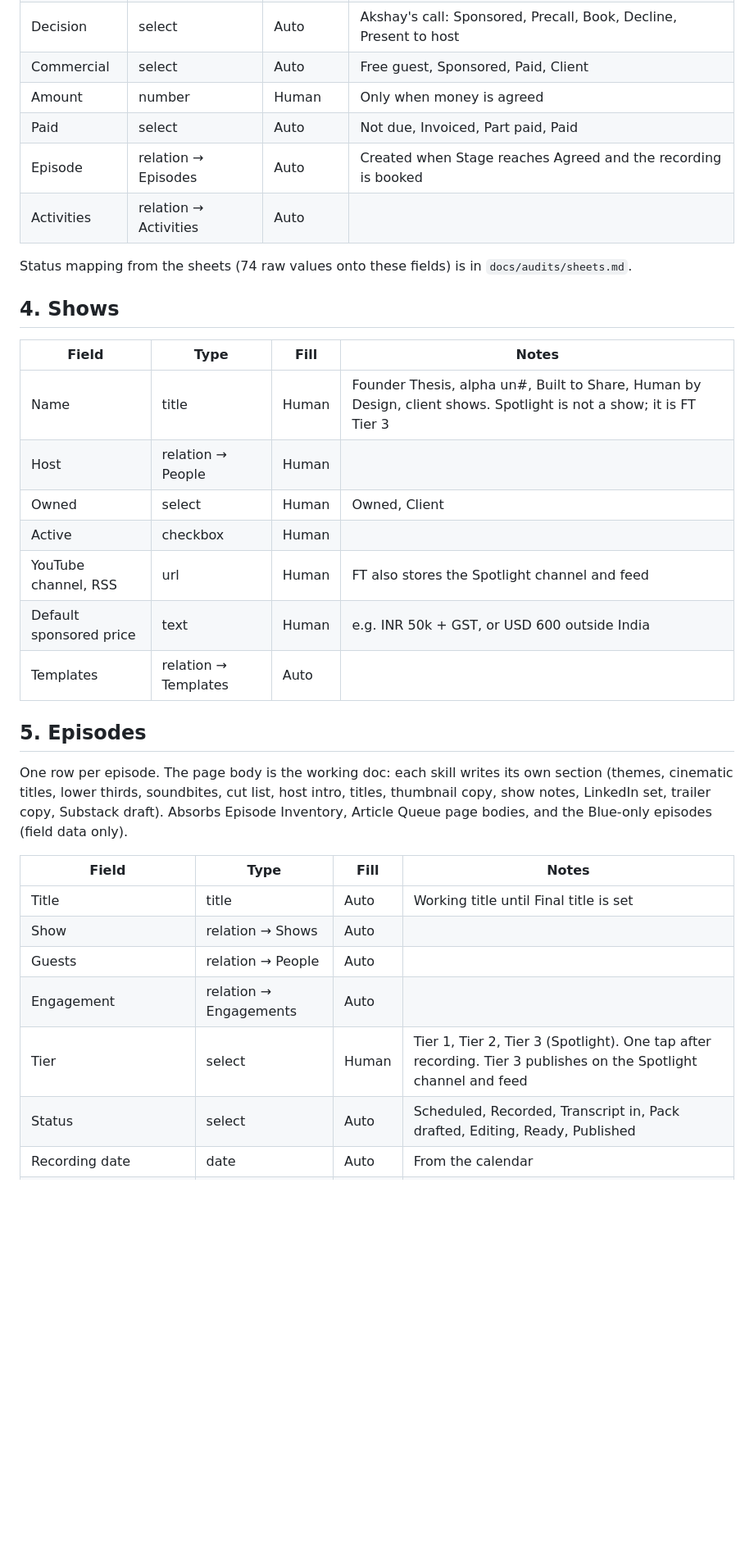
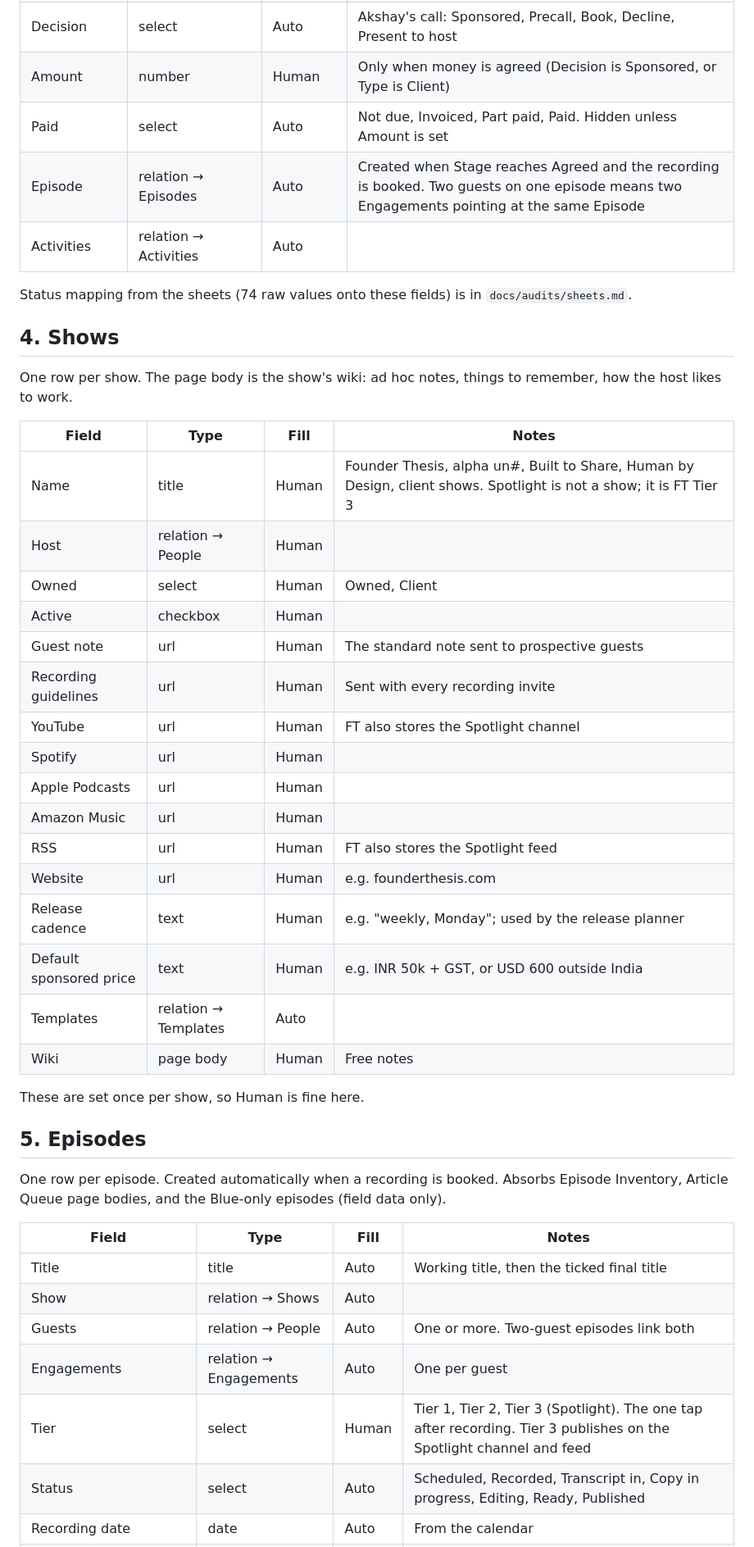
Before and after one commit to founderthesis/business-os, a Markdown page: docs/schema.md, the part around one of its changes. Shown at 82% size. Drawn GitHub-style; blank space fills up the shorter version.

```diff
--- a/docs/schema.md
+++ b/docs/schema.md
@@ -80,15 +80,16 @@ One row per pursuit: a person (or organisation) and a goal, usually on a show. R
 | Eval link | url | Auto | The eval page; also added to the person's Research |
 | Host verdict | select | Auto / Human | Yes, No, Maybe, Not asked. From Sri Approval, "Arjun rejected" cells, host replies |
 | Decision | select | Auto | Akshay's call: Sponsored, Precall, Book, Decline, Present to host |
-| Commercial | select | Auto | Free guest, Sponsored, Paid, Client |
-| Amount | number | Human | Only when money is agreed |
-| Paid | select | Auto | Not due, Invoiced, Part paid, Paid |
-| Episode | relation → Episodes | Auto | Created when Stage reaches Agreed and the recording is booked |
+| Amount | number | Human | Only when money is agreed (Decision is Sponsored, or Type is Client) |
+| Paid | select | Auto | Not due, Invoiced, Part paid, Paid. Hidden unless Amount is set |
+| Episode | relation → Episodes | Auto | Created when Stage reaches Agreed and the recording is booked. Two guests on one episode means two Engagements pointing at the same Episode |
 | Activities | relation → Activities | Auto | |
 
 Status mapping from the sheets (74 raw values onto these fields) is in `docs/audits/sheets.md`.
 
 ## 4. Shows
+
+One row per show. The page body is the show's wiki: ad hoc notes, things to remember, how the host likes to work.
 
 | Field | Type | Fill | Notes |
 |---|---|---|---|
@@ -96,20 +97,31 @@ Status mapping from the sheets (74 raw values onto these fields) is in `docs/aud
 | Host | relation → People | Human | |
 | Owned | select | Human | Owned, Client |
 | Active | checkbox | Human | |
-| YouTube channel, RSS | url | Human | FT also stores the Spotlight channel and feed |
+| Guest note | url | Human | The standard note sent to prospective guests |
+| Recording guidelines | url | Human | Sent with every recording invite |
+| YouTube | url | Human | FT also stores the Spotlight channel |
+| Spotify | url | Human | |
+| Apple Podcasts | url | Human | |
+| Amazon Music | url | Human | |
+| RSS | url | Human | FT also stores the Spotlight feed |
+| Website | url | Human | e.g. founderthesis.com |
+| Release cadence | text | Human | e.g. "weekly, Monday"; used by the release planner |
 | Default sponsored price | text | Human | e.g. INR 50k + GST, or USD 600 outside India |
 | Templates | relation → Templates | Auto | |
+| Wiki | page body | Human | Free notes |
+
+These are set once per show, so Human is fine here.
 
 ## 5. Episodes
 
-One row per episode. The page body is the working doc: each skill writes its own section (themes, cinematic titles, lower thirds, soundbites, cut list, host intro, titles, thumbnail copy, show notes, LinkedIn set, trailer copy, Substack draft). Absorbs Episode Inventory, Article Queue page bodies, and the Blue-only episodes (field data only).
+One row per episode. Created automatically when a recording is booked. Absorbs Episode Inventory, Article Queue page bodies, and the Blue-only episodes (field data only).
 
 | Field | Type | Fill | Notes |
 |---|---|---|---|
-| Title | title | Auto | Working title until Final title is set |
+| Title | title | Auto | Working title, then the ticked final title |
 | Show | relation → Shows | Auto | |
-| Guests | relation → People | Auto | |
-| Engagement | relation → Engagements | Auto | |
-| Tier | select | Human | Tier 1, Tier 2, Tier 3 (Spotlight). One tap after recording. Tier 3 publishes on the Spotlight channel and feed |
-| Status | select | Auto | Scheduled, Recorded, Transcript in, Pack drafted, Editing, Ready, Published |
+| Guests | relation → People | Auto | One or more. Two-guest episodes link both |
+| Engagements | relation → Engagements | Auto | One per guest |
+| Tier | select | Human | Tier 1, Tier 2, Tier 3 (Spotlight). The one tap after recording. Tier 3 publishes on the Spotlight channel and feed |
+| Status | select | Auto | Scheduled, Recorded, Transcript in, Copy in progress, Editing, Ready, Published |
 | Recording date | date | Auto | From the calendar |
```
Also changed, not shown: other parts of docs/schema.md (+52 -19 lines), docs/decisions.md (+8 -1 lines), routines/tasks.md (added, +13 -0 lines).
